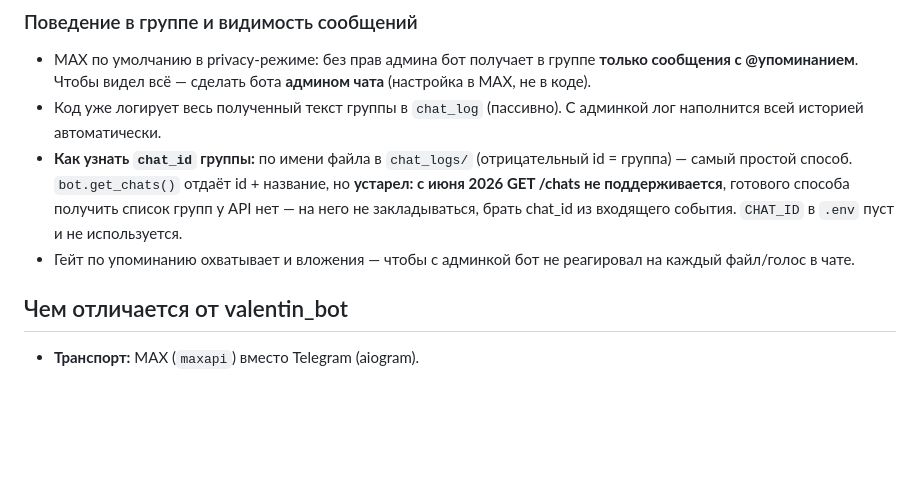
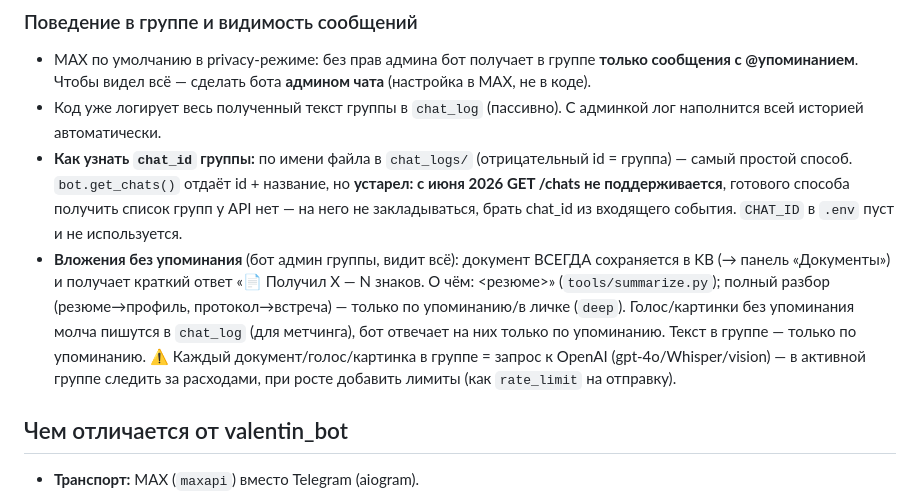
Before and after one commit to happyalexandr-git/deloros-bot, a Markdown page: CLAUDE.md, the part around the change. Rendered like a GitHub page; blank space fills up the shorter version.

Commit message:
Docs: обработка вложений в группе без упоминания (документы + краткий ответ)
Co-Authored-By: Claude Fable 5 <noreply@anthropic.com>

```diff
--- a/CLAUDE.md
+++ b/CLAUDE.md
@@ -37,7 +37,7 @@
 - MAX по умолчанию в privacy-режиме: без прав админа бот получает в группе **только сообщения с @упоминанием**. Чтобы видел всё — сделать бота **админом чата** (настройка в MAX, не в коде).
 - Код уже логирует весь полученный текст группы в `chat_log` (пассивно). С админкой лог наполнится всей историей автоматически.
 - **Как узнать `chat_id` группы:** по имени файла в `chat_logs/` (отрицательный id = группа) — самый простой способ. `bot.get_chats()` отдаёт id + название, но **устарел: с июня 2026 GET /chats не поддерживается**, готового способа получить список групп у API нет — на него не закладываться, брать chat_id из входящего события. `CHAT_ID` в `.env` пуст и не используется.
-- Гейт по упоминанию охватывает и вложения — чтобы с админкой бот не реагировал на каждый файл/голос в чате.
+- **Вложения без упоминания** (бот админ группы, видит всё): документ ВСЕГДА сохраняется в KB (→ панель «Документы») и получает краткий ответ «📄 Получил X — N знаков. О чём: <резюме>» (`tools/summarize.py`); полный разбор (резюме→профиль, протокол→встреча) — только по упоминанию/в личке (`deep`). Голос/картинки без упоминания молча пишутся в `chat_log` (для метчинга), бот отвечает на них только по упоминанию. Текст в группе — только по упоминанию. ⚠️ Каждый документ/голос/картинка в группе = запрос к OpenAI (gpt-4o/Whisper/vision) — в активной группе следить за расходами, при росте добавить лимиты (как `rate_limit` на отправку).
 
 ## Чем отличается от valentin_bot
 - **Транспорт:** MAX (`maxapi`) вместо Telegram (aiogram).
```
